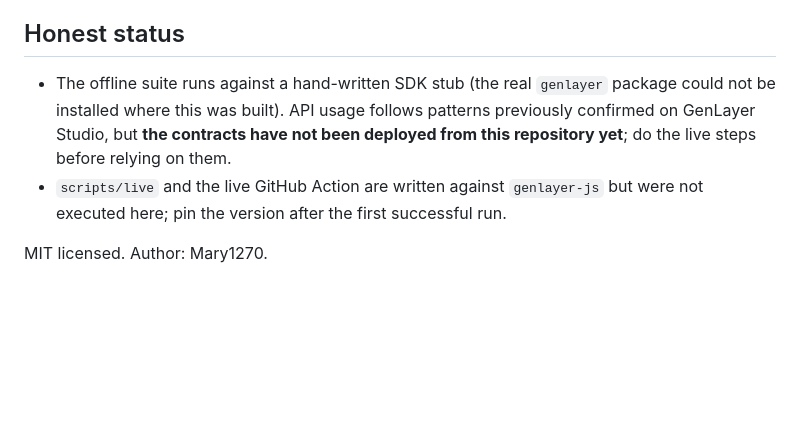
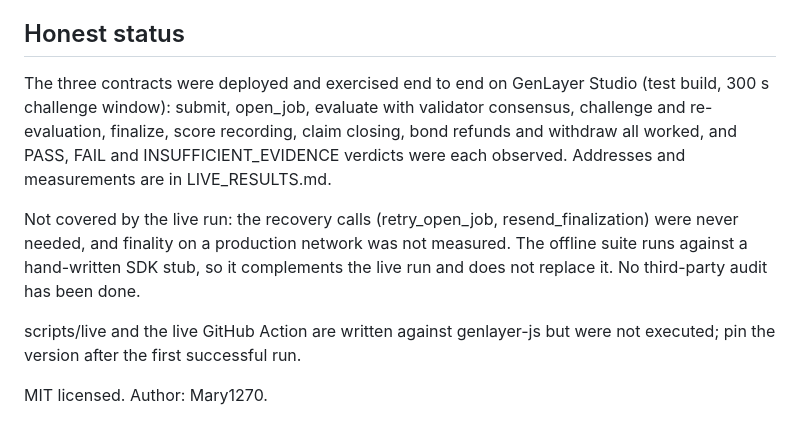
Before and after one commit to Mary1270/Workwitness, a Markdown page: README.md, the part around the change. Rendered like a GitHub page; blank space fills up the shorter version.

```diff
--- a/README.md
+++ b/README.md
@@ -114,7 +114,10 @@ Frontend: serve `frontend/` with any static server, put the three deployed addre
 
 ## Honest status
 
-* The offline suite runs against a hand-written SDK stub (the real `genlayer` package could not be installed where this was built). API usage follows patterns previously confirmed on GenLayer Studio, but **the contracts have not been deployed from this repository yet**; do the live steps before relying on them.
-* `scripts/live` and the live GitHub Action are written against `genlayer-js` but were not executed here; pin the version after the first successful run.
+The three contracts were deployed and exercised end to end on GenLayer Studio (test build, 300 s challenge window): submit, open_job, evaluate with validator consensus, challenge and re-evaluation, finalize, score recording, claim closing, bond refunds and withdraw all worked, and PASS, FAIL and INSUFFICIENT_EVIDENCE verdicts were each observed. Addresses and measurements are in LIVE_RESULTS.md.
+
+Not covered by the live run: the recovery calls (retry_open_job, resend_finalization) were never needed, and finality on a production network was not measured. The offline suite runs against a hand-written SDK stub, so it complements the live run and does not replace it. No third-party audit has been done.
+
+scripts/live and the live GitHub Action are written against genlayer-js but were not executed; pin the version after the first successful run.
 
 MIT licensed. Author: Mary1270.
```
